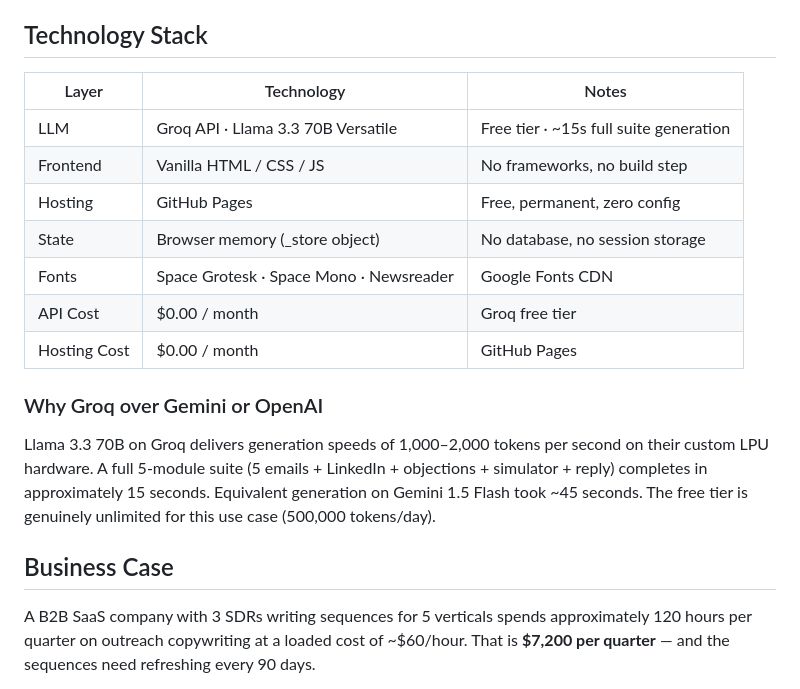
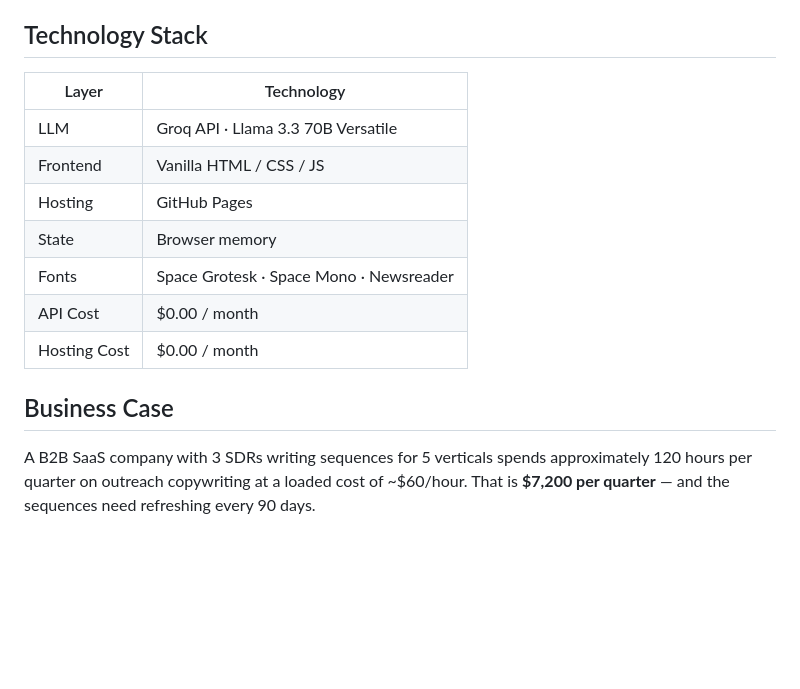
Before and after one commit to PrometheusForge/outreach-intelligence-platform, a Markdown page: README.md, the part around one of its changes. GitHub-like rendering; blank space fills up the shorter version.

Commit message:
Update README to reflect current technology stack
Removed outdated sections and streamlined the technology stack details.

```diff
--- a/README.md
+++ b/README.md
@@ -53,22 +49,17 @@ The LinkedIn module applies six explicit behavioral constraints to prevent AI-pa
 
 ## Technology Stack
 
-| Layer | Technology | Notes |
-|-------|-----------|-------|
-| LLM | Groq API · Llama 3.3 70B Versatile | Free tier · ~15s full suite generation |
-| Frontend | Vanilla HTML / CSS / JS | No frameworks, no build step |
-| Hosting | GitHub Pages | Free, permanent, zero config |
-| State | Browser memory (_store object) | No database, no session storage |
-| Fonts | Space Grotesk · Space Mono · Newsreader | Google Fonts CDN |
-| API Cost | $0.00 / month | Groq free tier |
-| Hosting Cost | $0.00 / month | GitHub Pages |
-
-### Why Groq over Gemini or OpenAI
-
-Llama 3.3 70B on Groq delivers generation speeds of 1,000–2,000 tokens per second on their custom LPU hardware. A full 5-module suite (5 emails + LinkedIn + objections + simulator + reply) completes in approximately 15 seconds. Equivalent generation on Gemini 1.5 Flash took ~45 seconds. The free tier is genuinely unlimited for this use case (500,000 tokens/day).
+| Layer | Technology |
+|-------|-----------|
+| LLM | Groq API · Llama 3.3 70B Versatile ||
+| Frontend | Vanilla HTML / CSS / JS |
+| Hosting | GitHub Pages |
+| State | Browser memory |
+| Fonts | Space Grotesk · Space Mono · Newsreader |
+| API Cost | $0.00 / month |
+| Hosting Cost | $0.00 / month |
 
 ## Business Case
-
 A B2B SaaS company with 3 SDRs writing sequences for 5 verticals spends approximately 120 hours per quarter on outreach copywriting at a loaded cost of ~$60/hour. That is **$7,200 per quarter** — and the sequences need refreshing every 90 days.
 
 Signal reduces the equivalent quarterly output to under two hours at zero marginal cost.
```
Also changed, not shown: other parts of README.md (+0 -5 lines).
